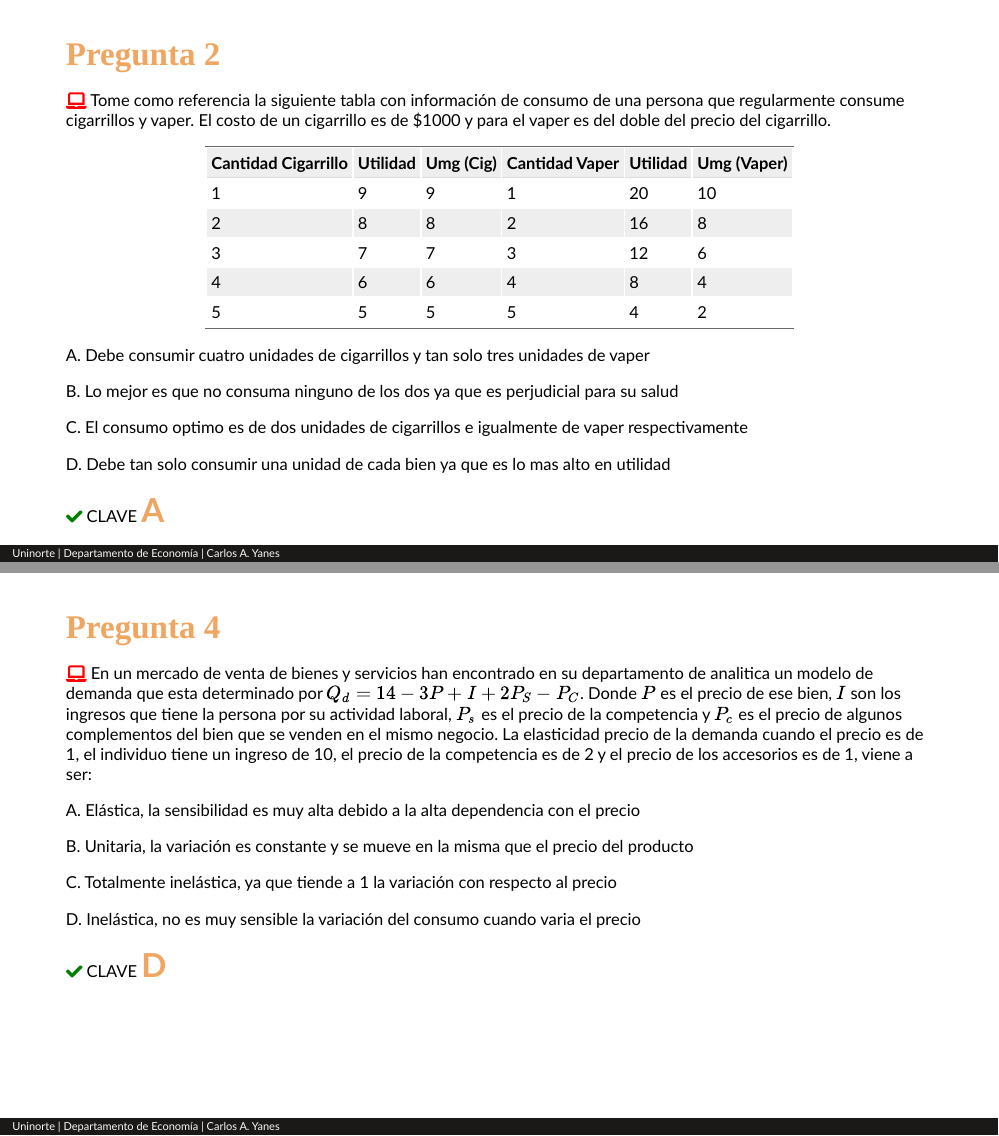
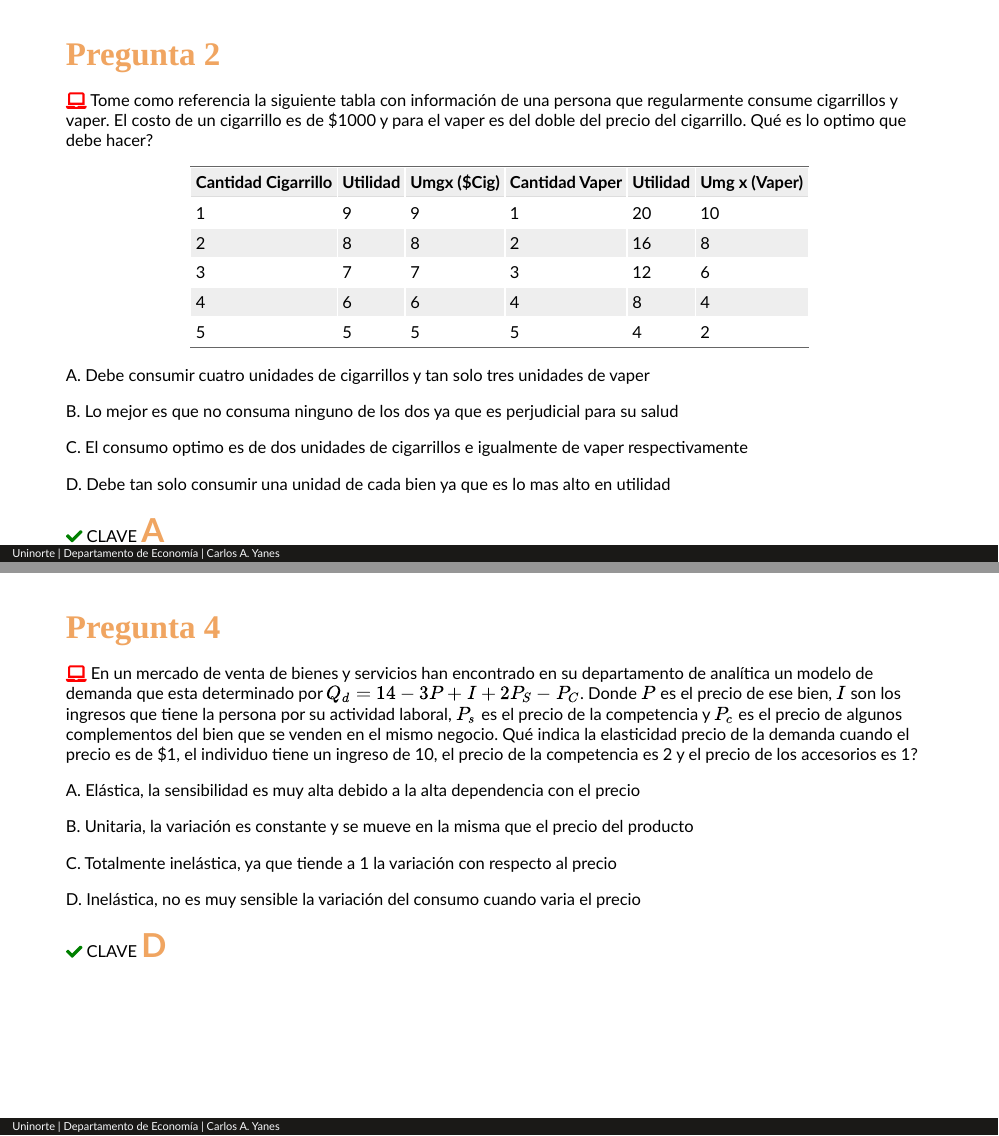
Before and after one commit to keynes37/Mfincae, an R Markdown document (Material/Class01.Rmd): pages 13 and 15 of 19, joined at a grey line. The pictures show the slides in the output file Material/Class01.html that the author committed with the source; the slides are laid out offline by our stand-in for remark.js, each with all of its steps uncovered, in fonts that may differ from those the slides ask for, and without slide numbers, shadows or browser add-ons.

Commit message:
Extend01

```diff
--- a/Material/Class01.Rmd
+++ b/Material/Class01.Rmd
@@ -191,10 +191,10 @@ D. $F(K,L)= 2K^{4/5}L^{1/5}$
 
 --
 
-`r fa("laptop", fill="red")` Tome como referencia la siguiente tabla con información de consumo de una persona que regularmente consume cigarrillos y vaper. El costo de un cigarrillo es de $1000 y para el vaper es del doble del precio del cigarrillo.
+`r fa("laptop", fill="red")` Tome como referencia la siguiente tabla con información de una persona que regularmente consume cigarrillos y vaper. El costo de un cigarrillo es de $1000 y para el vaper es del doble del precio del cigarrillo. Qué es lo optimo que debe hacer?
 
 
-| Cantidad Cigarrillo | Utilidad | Umg (Cig)   | Cantidad Vaper     | Utilidad | Umg (Vaper) |
+| Cantidad Cigarrillo | Utilidad | Umgx ($Cig)   | Cantidad Vaper     | Utilidad | Umg x (Vaper) |
 | --------------------| -------- | ------------|------------------- | -------- | ------------|
 | 1                   | 9        | 9           | 1                  | 20       | 10          |
 | 2                   | 8        | 8           | 2                  | 16       | 8           |
@@ -243,7 +243,7 @@ D. La decisión de intercambio que en esta oportunidad le permite cambiar 1.2 un
 
 --
 
-`r fa("laptop", fill="red")` En un mercado de venta de bienes y servicios han encontrado en su departamento de analitica un modelo de demanda que esta determinado por $Q_{d}=14-3P+I+2P_{S}-P_{C}$. Donde $P$ es el precio de ese bien, $I$ son los ingresos que tiene la persona por su actividad laboral, $P_s$ es el precio de la competencia y $P_c$ es el precio de algunos complementos del bien que se venden en el mismo negocio. La elasticidad precio de la demanda cuando el precio es de 1, el individuo tiene un ingreso de 10, el precio de la competencia es de 2 y el precio de los accesorios es de 1, viene a ser:
+`r fa("laptop", fill="red")` En un mercado de venta de bienes y servicios han encontrado en su departamento de analítica un modelo de demanda que esta determinado por $Q_{d}=14-3P+I+2P_{S}-P_{C}$. Donde $P$ es el precio de ese bien, $I$ son los ingresos que tiene la persona por su actividad laboral, $P_s$ es el precio de la competencia y $P_c$ es el precio de algunos complementos del bien que se venden en el mismo negocio. Qué indica la elasticidad precio de la demanda cuando el precio es de $1, el individuo tiene un ingreso de 10, el precio de la competencia es 2 y el precio de los accesorios es 1?
 
 --
 
```
Also changed, not shown: Material/Class01.html, Material/Class01.Rmd (6 more changed lines).
